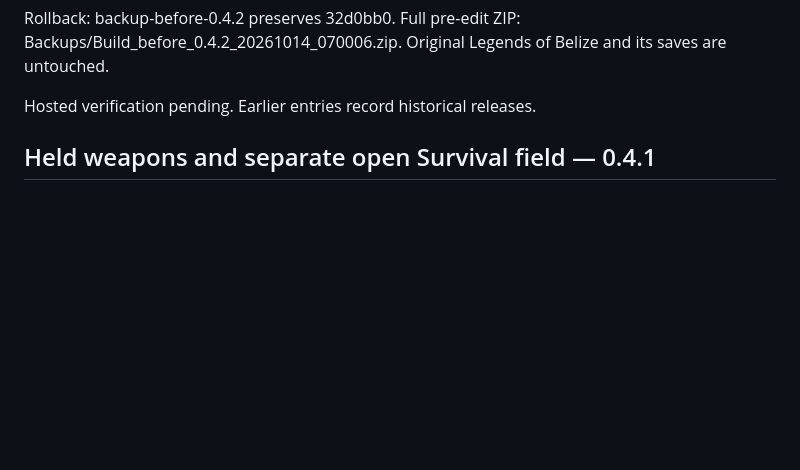
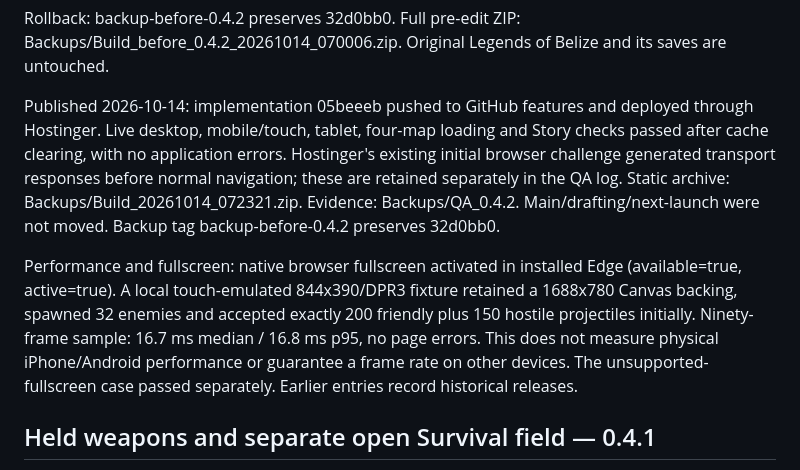
Before and after one commit to authenticallybelize/Belize-Spirit-Arena, a Markdown page: README.md, the part around the change. GitHub-like rendering; blank space fills up the shorter version.

Commit message:
Record hosted mobile QA and performance evidence

```diff
--- a/README.md
+++ b/README.md
@@ -26,7 +26,9 @@ Files: game.js (decode/cache/on-demand arena start/mobile density), touch.js (in
 
 Rollback: backup-before-0.4.2 preserves 32d0bb0. Full pre-edit ZIP: Backups/Build_before_0.4.2_20261014_070006.zip. Original Legends of Belize and its saves are untouched.
 
-Hosted verification pending. Earlier entries record historical releases.
+Published 2026-10-14: implementation 05beeeb pushed to GitHub features and deployed through Hostinger. Live desktop, mobile/touch, tablet, four-map loading and Story checks passed after cache clearing, with no application errors. Hostinger's existing initial browser challenge generated transport responses before normal navigation; these are retained separately in the QA log. Static archive: Backups/Build_20261014_072321.zip. Evidence: Backups/QA_0.4.2. Main/drafting/next-launch were not moved. Backup tag backup-before-0.4.2 preserves 32d0bb0.
+
+Performance and fullscreen: native browser fullscreen activated in installed Edge (available=true, active=true). A local touch-emulated 844x390/DPR3 fixture retained a 1688x780 Canvas backing, spawned 32 enemies and accepted exactly 200 friendly plus 150 hostile projectiles initially. Ninety-frame sample: 16.7 ms median / 16.8 ms p95, no page errors. This does not measure physical iPhone/Android performance or guarantee a frame rate on other devices. The unsupported-fullscreen case passed separately. Earlier entries record historical releases.
 
 ## Held weapons and separate open Survival field — 0.4.1
 
```
